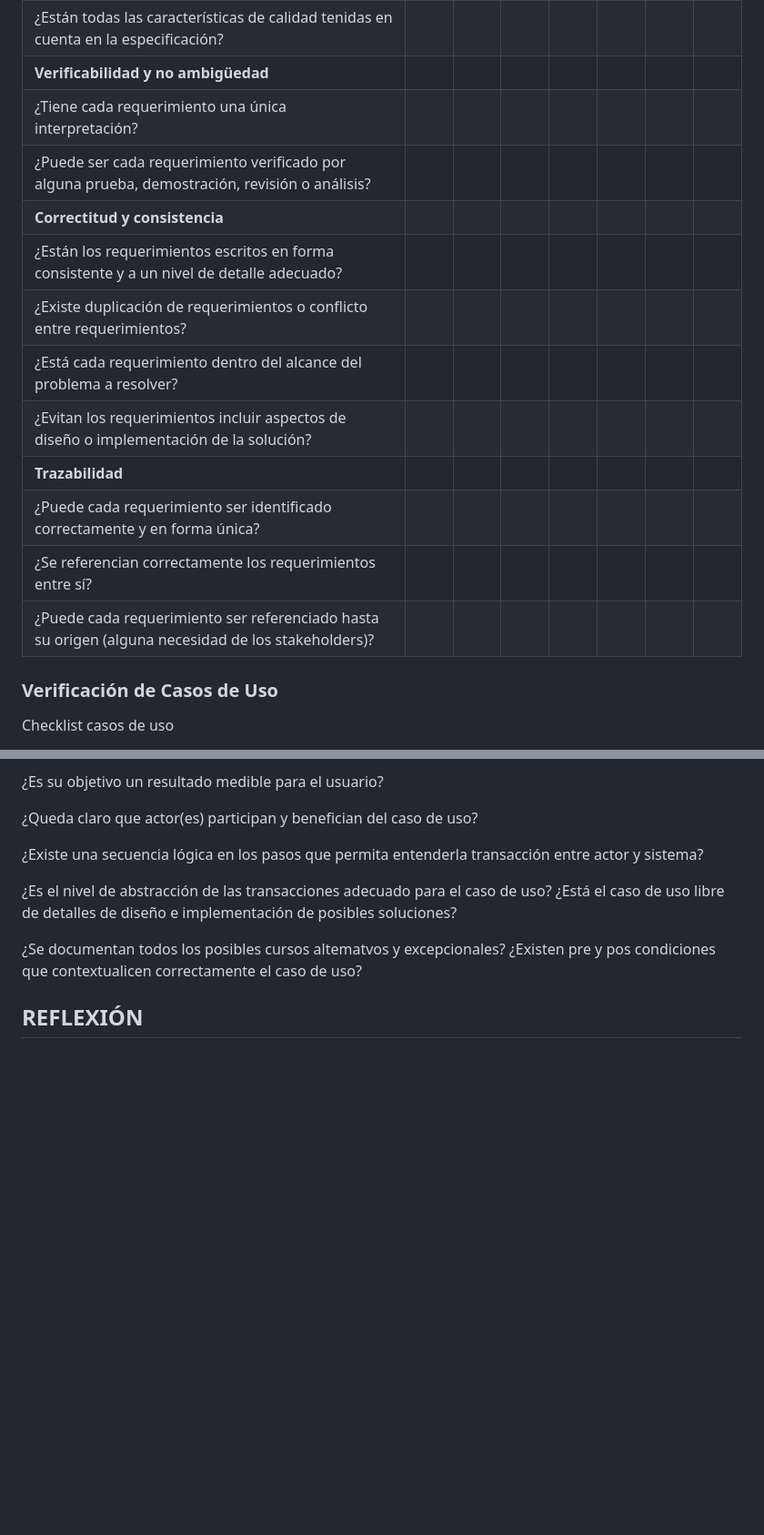
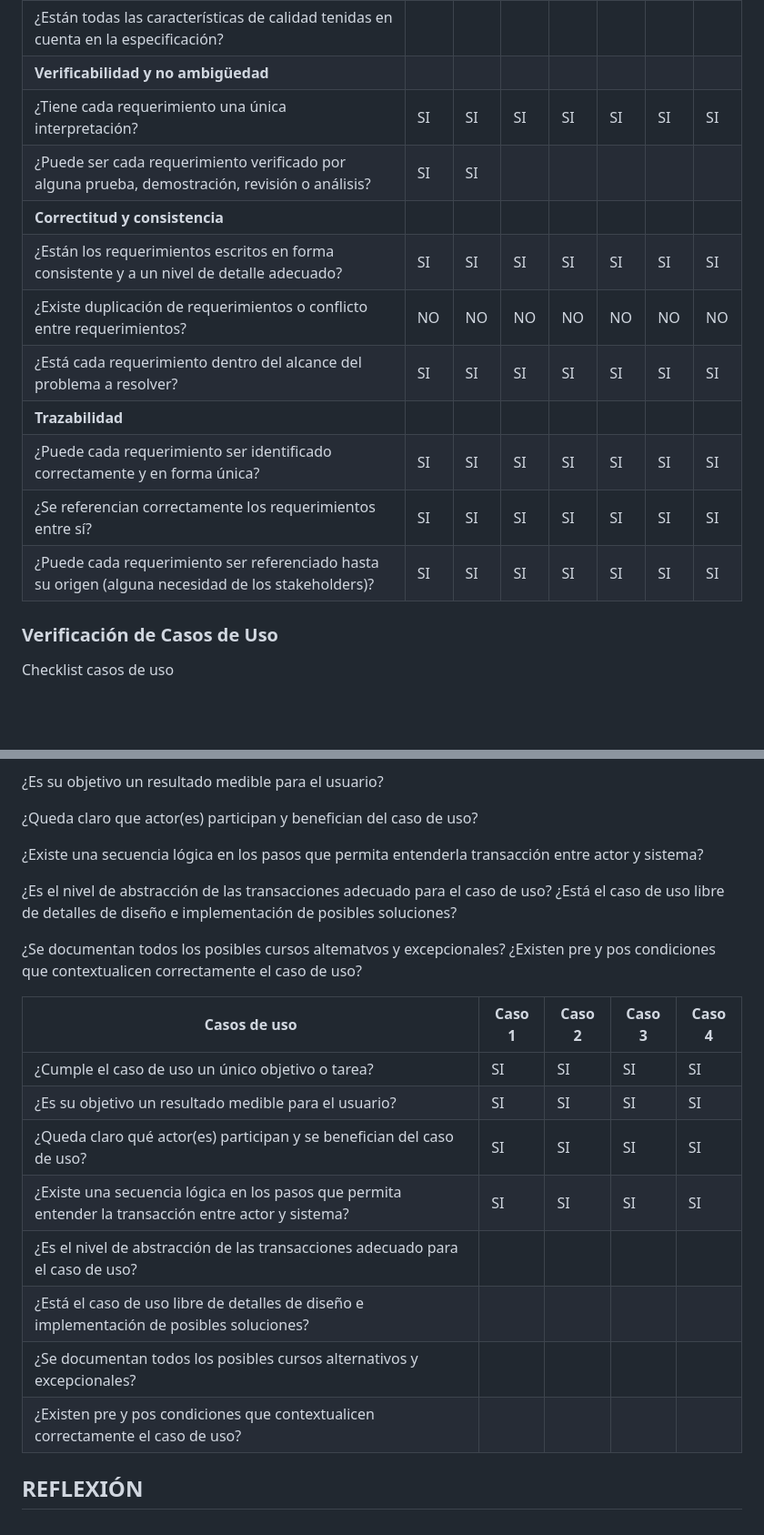
Before and after one commit to IngSoft-FIS-2023-2/obligatorio1-alcarraz-chappuis-vera, a Markdown page: README.md, 2 parts joined by grey strips. Shown: that part at 91% size. GitHub-like rendering; blank space fills up the shorter version.

```diff
--- a/README.md
+++ b/README.md
@@ -372,16 +404,15 @@ Checklist requerimientos
 | ¿Están todas las características de calidad tenidas en cuenta en la especificación? |  |  |  |  |  |  |  |
 | **Verificabilidad y no ambigüedad**   |     |     |     |     |     |     |     |
-| ¿Tiene cada requerimiento una única interpretación? |  |  |  |  |  |  |  |
-| ¿Puede ser cada requerimiento verificado por alguna prueba, demostración, revisión o análisis? |  |  |  |  |  |  |  |
+| ¿Tiene cada requerimiento una única interpretación? | SI | SI | SI |SI  |SI  |SI |SI  |
+| ¿Puede ser cada requerimiento verificado por alguna prueba, demostración, revisión o análisis? | SI | SI |  |  |  |  |  |
 | **Correctitud y consistencia**        |     |     |     |     |     |     |     |
-| ¿Están los requerimientos escritos en forma consistente y a un nivel de detalle adecuado? |  |  |  |  |  |  |  |
-| ¿Existe duplicación de requerimientos o conflicto entre requerimientos? |  |  |  |  |  |  |  |
-| ¿Está cada requerimiento dentro del alcance del problema a resolver? |  |  |  |  |  |  |  |
-| ¿Evitan los requerimientos incluir aspectos de diseño o implementación de la solución? |  |  |  |  |  |  |  |
-| **Trazabilidad**                     |     |     |     |     |     |     |     |
-| ¿Puede cada requerimiento ser identificado correctamente y en forma única? |  |  |  |  |  |  |  |
-| ¿Se referencian correctamente los requerimientos entre sí? |  |  |  |  |  |  |  |
-| ¿Puede cada requerimiento ser referenciado hasta su origen (alguna necesidad de los stakeholders)? |  |  |  |  |  |  |  |
+| ¿Están los requerimientos escritos en forma consistente y a un nivel de detalle adecuado? | SI |SI  | SI |SI  |SI  |SI  | SI |
+| ¿Existe duplicación de requerimientos o conflicto entre requerimientos? | NO | NO | NO |NO  |NO  |NO  |NO  |
+| ¿Está cada requerimiento dentro del alcance del problema a resolver? | SI |SI  |SI  |SI  |SI  |SI  | SI |
+|**Trazabilidad**                               |    |    |    |    |    |    |    |
+| ¿Puede cada requerimiento ser identificado correctamente y en forma única? | SI | SI | SI | SI | SI | SI | SI |
+| ¿Se referencian correctamente los requerimientos entre sí? | SI | SI | SI | SI | SI | SI | SI |
+| ¿Puede cada requerimiento ser referenciado hasta su origen (alguna necesidad de los stakeholders)? | SI | SI | SI | SI | SI | SI | SI |
 
 
 ### Verificación de Casos de Uso
@@ -405,7 +436,16 @@ soluciones?
 ¿Existen pre y pos condiciones que contextualicen correctamente el caso de uso?
 
 
-
+| Casos de uso| Caso 1 | Caso 2| Caso 3| Caso 4|
+|--------------|--------------|--------------|--------------|--------------|
+| ¿Cumple el caso de uso un único objetivo o tarea? | SI |SI  | SI |SI |
+| ¿Es su objetivo un resultado medible para el usuario? | SI |SI  | SI |SI |
+| ¿Queda claro qué actor(es) participan y se benefician del caso de uso? | SI |SI  | SI |SI |
+| ¿Existe una secuencia lógica en los pasos que permita entender la transacción entre actor y sistema? | SI |SI  | SI |SI |
+| ¿Es el nivel de abstracción de las transacciones adecuado para el caso de uso? |  |  | ||
+| ¿Está el caso de uso libre de detalles de diseño e implementación de posibles soluciones? |  | |  | |
+| ¿Se documentan todos los posibles cursos alternativos y excepcionales? | | |  | |
+| ¿Existen pre y pos condiciones que contextualicen correctamente el caso de uso? | | | | |
 
 
 ## REFLEXIÓN
```
Also changed, not shown: other parts of README.md (+38 -6 lines), image-12.png (added), image-13.png (added), image-14.png (added).
